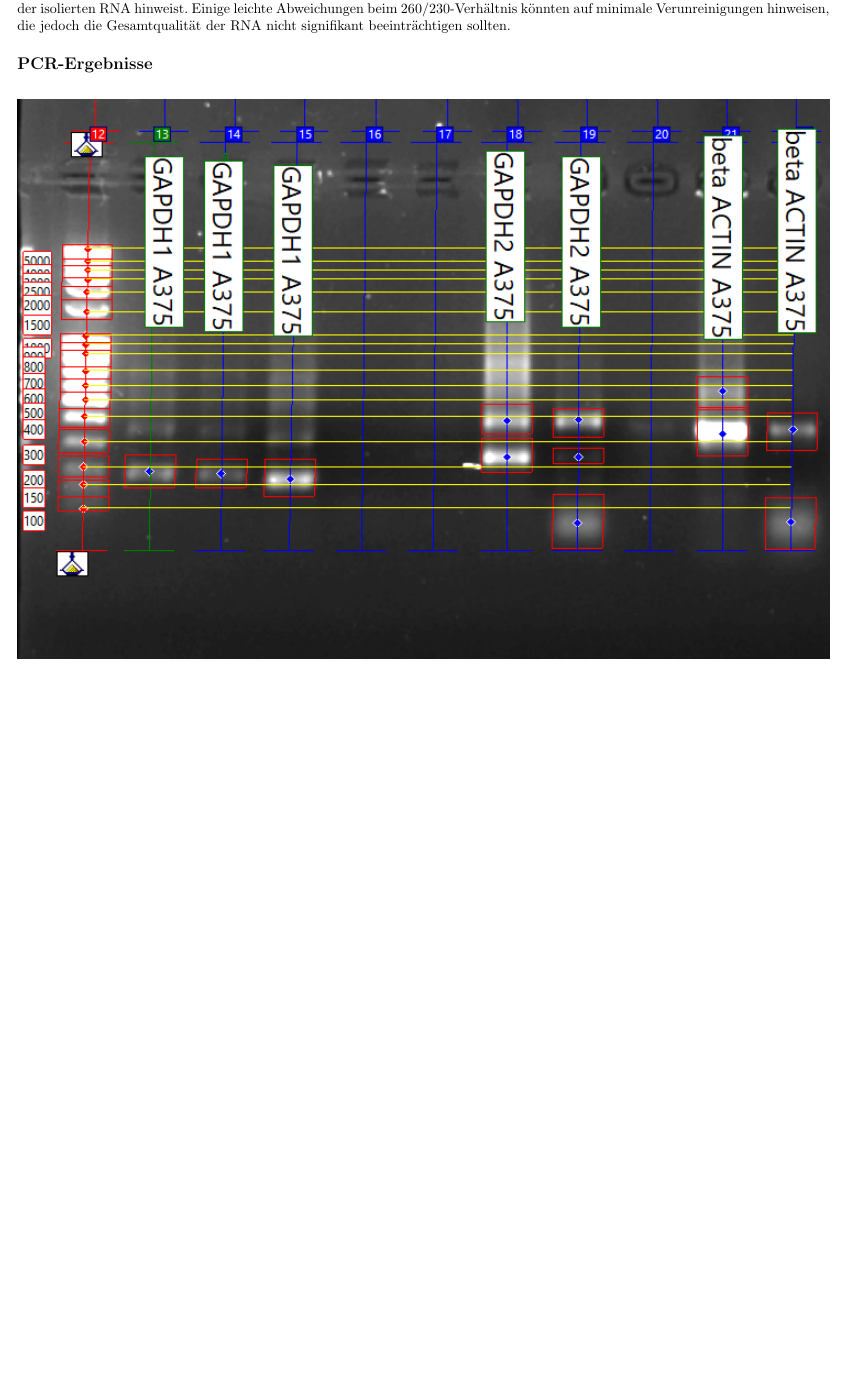
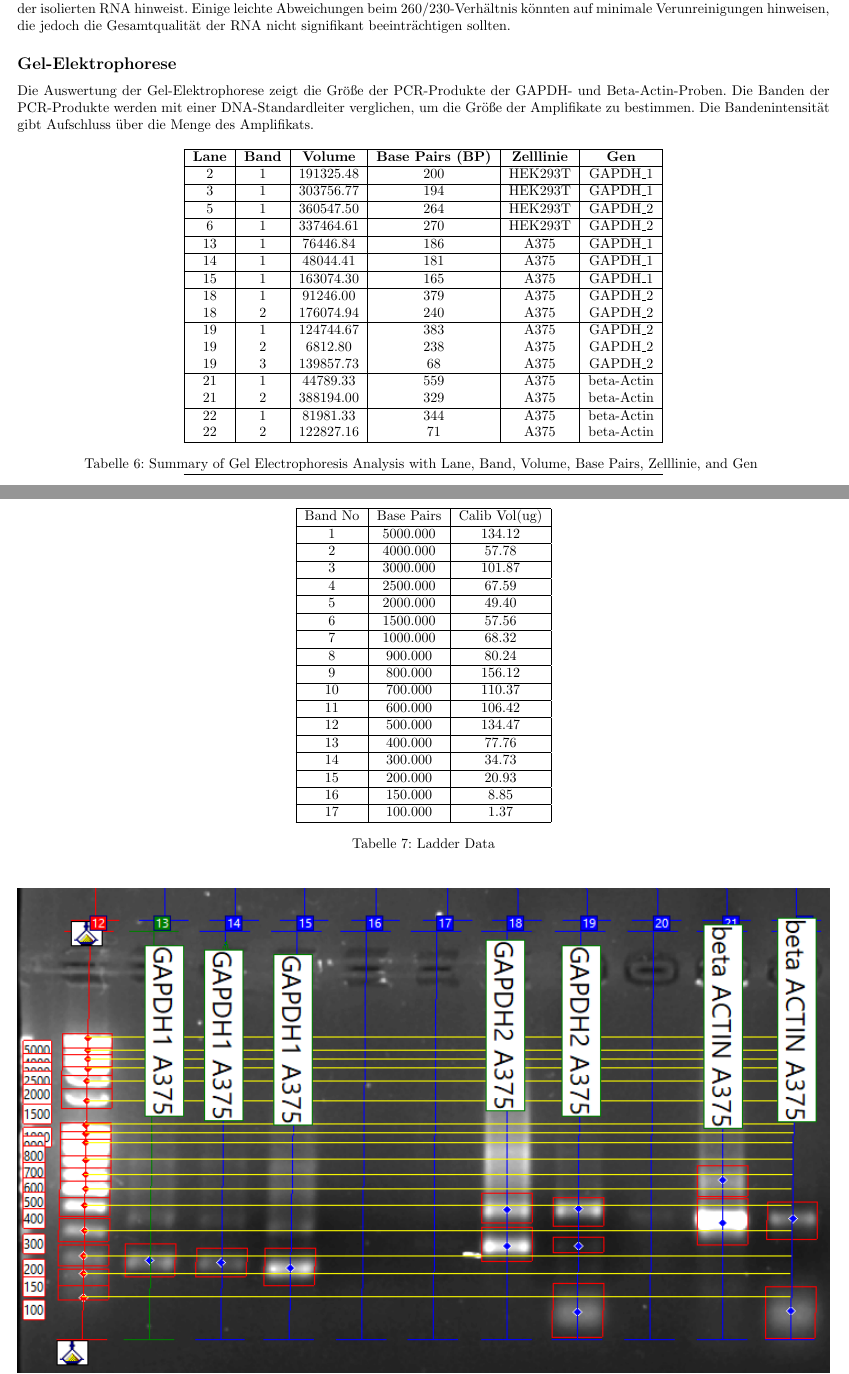
Before and after one commit to merlin-von-deggendorf/protokoll, a LaTeX document (protokoll.tex): part of page 6 of 9 before the commit and two parts of pages 6 and 7 of 11 after it, the two joined at a grey line, cut so that both start at the same text, the shorter picture padded with empty space. Compiled offline with pdfLaTeX.

Commit message:
Update page margins and section headings

```diff
--- a/protokoll.tex
+++ b/protokoll.tex
@@ -15,6 +15,10 @@
 \usepackage{fancyhdr}
 \usepackage{setspace}
 \usepackage{caption}
+\usepackage{subcaption}
+\usepackage{array}
+\usepackage{longtable}
+
 \geometry{
     left=0.25in,
     right=0.25in,
@@ -345,7 +349,86 @@ Die Reinheit der RNA wird durch die 260/280- und 260/230-Verhältnisse bestimmt.
 
 Die meisten Proben zeigen 260/280- und 260/230-Verhältnisse, die nahe oder im idealen Bereich liegen, was auf eine hohe Reinheit der isolierten RNA hinweist. Einige leichte Abweichungen beim 260/230-Verhältnis könnten auf minimale Verunreinigungen hinweisen, die jedoch die Gesamtqualität der RNA nicht signifikant beeinträchtigen sollten.
 
-\subsection*{PCR-Ergebnisse}
+\subsection*{Gel-Elektrophorese}
+
+Die Auswertung der Gel-Elektrophorese zeigt die Größe der PCR-Produkte der GAPDH- und Beta-Actin-Proben. Die Banden der PCR-Produkte werden mit einer DNA-Standardleiter verglichen, um die Größe der Amplifikate zu bestimmen. Die Bandenintensität gibt Aufschluss über die Menge des Amplifikats.
+
+
+\begin{longtable}{|c|c|c|c|c|c|}
+    \hline
+    \textbf{Lane} & \textbf{Band} & \textbf{Volume} & \textbf{Base Pairs (BP)} & \textbf{Zelllinie} & \textbf{Gen} \\
+    \hline
+    \endfirsthead
+    \multicolumn{6}{c}{{\bfseries \tablename\ \thetable{} -- continued from previous page}} \\
+    \hline
+    \textbf{Lane} & \textbf{Band} & \textbf{Volume} & \textbf{Base Pairs (BP)} & \textbf{Zelllinie} & \textbf{Gen} \\
+    \hline
+    \endhead
+    \hline \multicolumn{6}{|r|}{{Continued on next page}} \\ \hline
+    \endfoot
+    \hline
+    \endlastfoot
+
+    2 & 1 & 191325.48 & 200 & HEK293T & GAPDH\_1 \\
+    \hline
+    3 & 1 & 303756.77 & 194 & HEK293T & GAPDH\_1 \\
+    \hline
+    5 & 1 & 360547.50 & 264 & HEK293T & GAPDH\_2 \\
+    \hline
+    6 & 1 & 337464.61 & 270 & HEK293T & GAPDH\_2 \\
+    \hline
+    13 & 1 & 76446.84 & 186 & A375 & GAPDH\_1 \\
+    \hline
+    14 & 1 & 48044.41 & 181 & A375 & GAPDH\_1 \\
+    \hline
+    15 & 1 & 163074.30 & 165 & A375 & GAPDH\_1 \\
+    \hline
+    18 & 1 & 91246.00 & 379 & A375 & GAPDH\_2 \\
+    18 & 2 & 176074.94 & 240 & A375 & GAPDH\_2 \\
+    \hline
+    19 & 1 & 124744.67 & 383 & A375 & GAPDH\_2 \\
+    19 & 2 & 6812.80 & 238 & A375 & GAPDH\_2 \\
+    19 & 3 & 139857.73 & 68 & A375 & GAPDH\_2 \\
+    \hline
+    21 & 1 & 44789.33 & 559 & A375 & beta-Actin \\
+    21 & 2 & 388194.00 & 329 & A375 & beta-Actin \\
+    \hline
+    22 & 1 & 81981.33 & 344 & A375 & beta-Actin \\
+    22 & 2 & 122827.16 & 71 & A375 & beta-Actin \\
+    \hline
+
+    \caption{Summary of Gel Electrophoresis Analysis with Lane, Band, Volume, Base Pairs, Zelllinie, and Gen}
+    \label{table:gel_analysis_detailed}
+    \end{longtable}
+
+
+
+\begin{table}[H]
+    \centering
+    \begin{tabular}{|c|c|c|}
+    \hline
+    Band No & Base Pairs & Calib Vol(ug) \\ \hline
+    1 & 5000.000 & 134.12 \\ \hline
+    2 & 4000.000 & 57.78 \\ \hline
+    3 & 3000.000 & 101.87 \\ \hline
+    4 & 2500.000 & 67.59 \\ \hline
+    5 & 2000.000 & 49.40 \\ \hline
+    6 & 1500.000 & 57.56 \\ \hline
+    7 & 1000.000 & 68.32 \\ \hline
+    8 & 900.000 & 80.24 \\ \hline
+    9 & 800.000 & 156.12 \\ \hline
+    10 & 700.000 & 110.37 \\ \hline
+    11 & 600.000 & 106.42 \\ \hline
+    12 & 500.000 & 134.47 \\ \hline
+    13 & 400.000 & 77.76 \\ \hline
+    14 & 300.000 & 34.73 \\ \hline
+    15 & 200.000 & 20.93 \\ \hline
+    16 & 150.000 & 8.85 \\ \hline
+    17 & 100.000 & 1.37 \\ \hline
+    \end{tabular}
+    \caption{Ladder Data}
+    \label{table:laddertable}
+    \end{table}
 
 \begin{figure}[H]
     \centering
```
Also changed, not shown: images/cycler/actinmelting.png (added), images/cycler/bactinmelting.png (added), images/cycler/gapdh1melting.png (added), images/cycler/gapdh2melting.png (added), protokoll.pdf, protokoll.tex (34 more changed lines).
